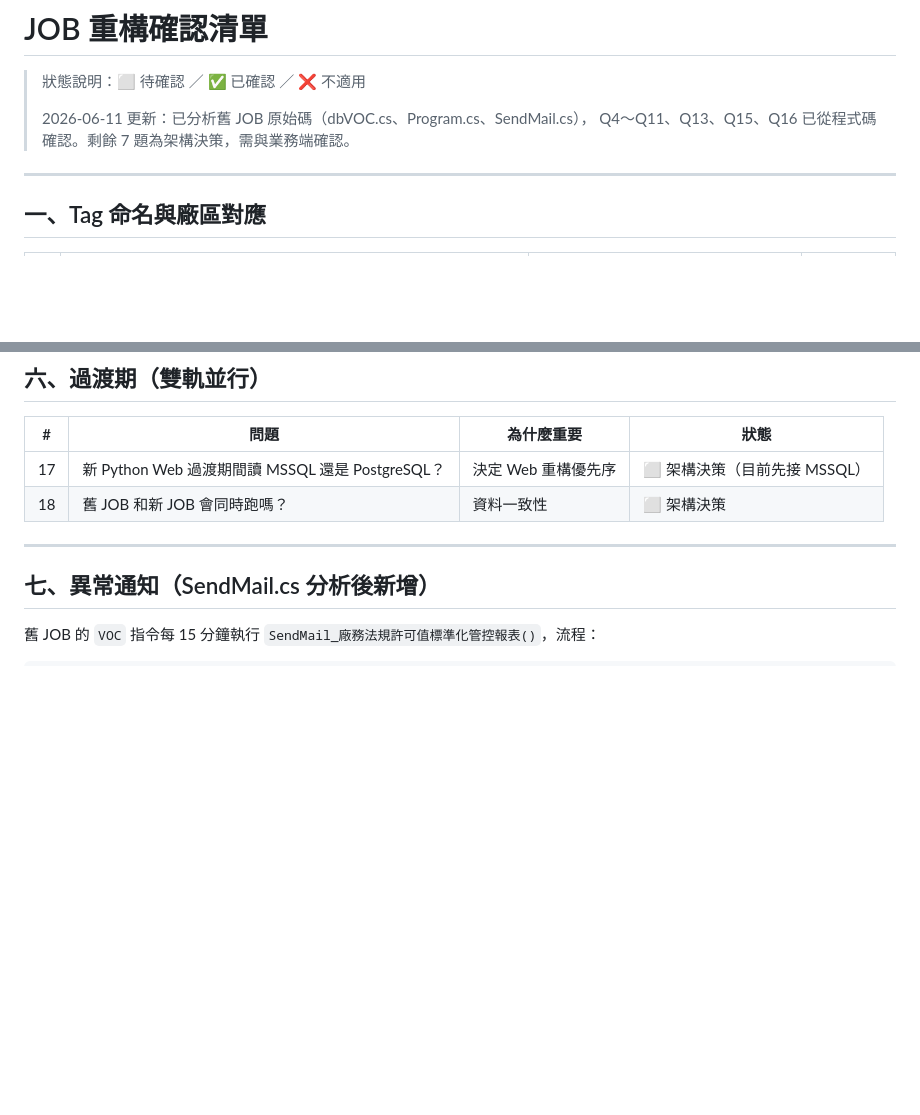
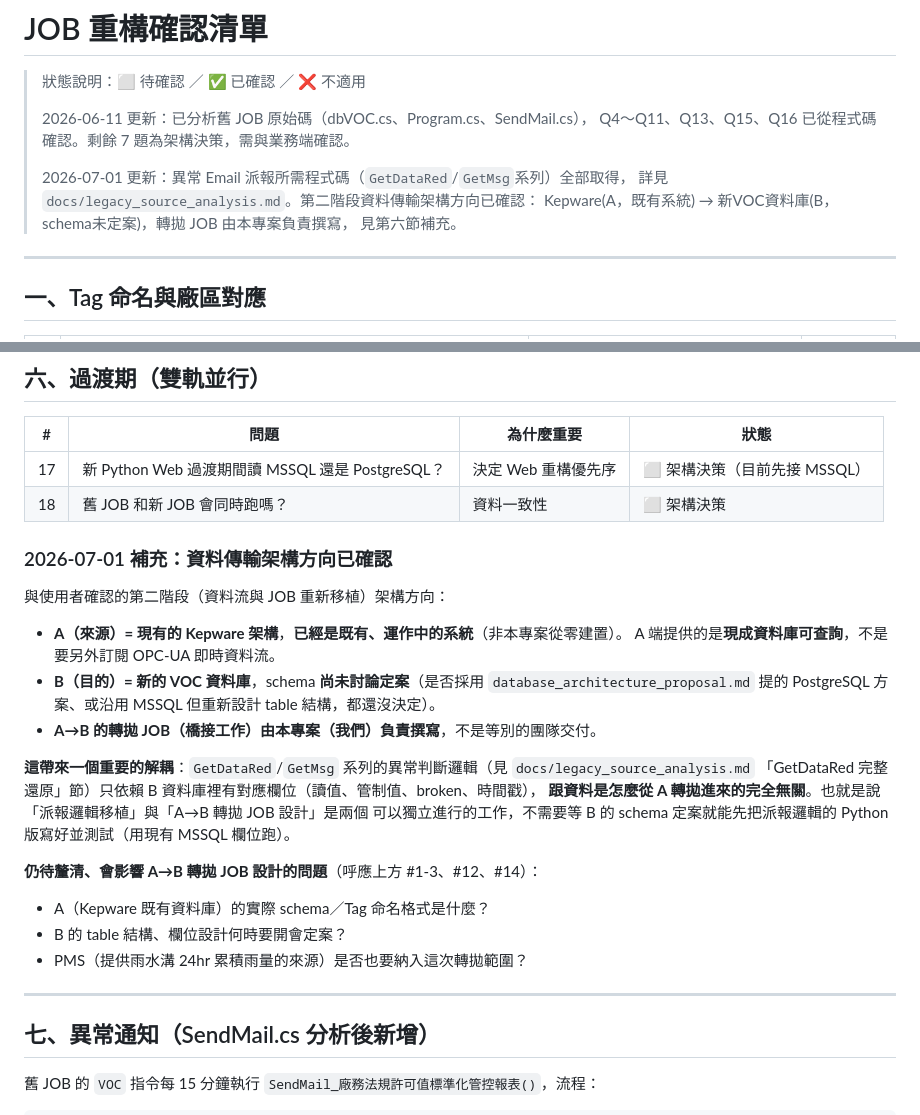
Before and after one commit to channian/VOC_Python_Rebuild, a Markdown page: docs/JOB確認清單.md, 2 parts joined by grey strips. Drawn GitHub-style; blank space fills up the shorter version.

Commit message:
docs: 確認第二階段資料傳輸架構方向（Kepware→新VOC資料庫轉拋）
與使用者確認：A(Kepware，既有系統，有現成資料庫可查) → B(新VOC資料庫，
schema尚未定案) 的轉拋JOB由本專案負責撰寫。

記錄關鍵解耦點：GetDataRed/GetMsg 異常判斷邏輯只依賴B資料庫欄位，
與A→B資料怎麼轉拋完全無關，兩件事可以獨立進行——不用等B schema
定案就能先把派報邏輯的Python版寫好測試。

```diff
--- a/docs/JOB確認清單.md
+++ b/docs/JOB確認清單.md
@@ -4,6 +4,11 @@
 >
 > 2026-06-11 更新：已分析舊 JOB 原始碼（dbVOC.cs、Program.cs、SendMail.cs），
 > Q4～Q11、Q13、Q15、Q16 已從程式碼確認。剩餘 7 題為架構決策，需與業務端確認。
+>
+> 2026-07-01 更新：異常 Email 派報所需程式碼（`GetDataRed`/`GetMsg`系列）全部取得，
+> 詳見 `docs/legacy_source_analysis.md`。第二階段資料傳輸架構方向已確認：
+> Kepware(A，既有系統) → 新VOC資料庫(B，schema未定案)，轉拋 JOB 由本專案負責撰寫，
+> 見第六節補充。
 
 ---
 
@@ -73,6 +78,26 @@ K11 另有 INSQL/Oracle WWT 第二來源（`UpdateVOCData2()`）。新 JOB 必
 | 17 | 新 Python Web 過渡期間讀 MSSQL 還是 PostgreSQL？ | 決定 Web 重構優先序 | ⬜ 架構決策（目前先接 MSSQL） |
 | 18 | 舊 JOB 和新 JOB 會同時跑嗎？ | 資料一致性 | ⬜ 架構決策 |
 
+### 2026-07-01 補充：資料傳輸架構方向已確認
+
+與使用者確認的第二階段（資料流與 JOB 重新移植）架構方向：
+
+- **A（來源）= 現有的 Kepware 架構**，**已經是既有、運作中的系統**（非本專案從零建置）。
+  A 端提供的是**現成資料庫可查詢**，不是要另外訂閱 OPC-UA 即時資料流。
+- **B（目的）= 新的 VOC 資料庫**，schema **尚未討論定案**（是否採用 `database_architecture_proposal.md`
+  提的 PostgreSQL 方案、或沿用 MSSQL 但重新設計 table 結構，都還沒決定）。
+- **A→B 的轉拋 JOB（橋接工作）由本專案（我們）負責撰寫**，不是等別的團隊交付。
+
+**這帶來一個重要的解耦**：`GetDataRed`/`GetMsg` 系列的異常判斷邏輯（見 `docs/legacy_source_analysis.md`
+「GetDataRed 完整還原」節）只依賴 B 資料庫裡有對應欄位（讀值、管制值、broken、時間戳），
+**跟資料是怎麼從 A 轉拋進來的完全無關**。也就是說「派報邏輯移植」與「A→B 轉拋 JOB 設計」是兩個
+可以獨立進行的工作，不需要等 B 的 schema 定案就能先把派報邏輯的 Python 版寫好並測試（用現有 MSSQL 欄位跑）。
+
+**仍待釐清、會影響 A→B 轉拋 JOB 設計的問題**（呼應上方 #1-3、#12、#14）：
+- A（Kepware 既有資料庫）的實際 schema／Tag 命名格式是什麼？
+- B 的 table 結構、欄位設計何時要開會定案？
+- PMS（提供雨水溝 24hr 累積雨量的來源）是否也要納入這次轉拋範圍？
+
 ---
 
 ## 七、異常通知（SendMail.cs 分析後新增）
```
Also changed, not shown: other parts of docs/JOB確認清單.md (+1 -1 lines).
